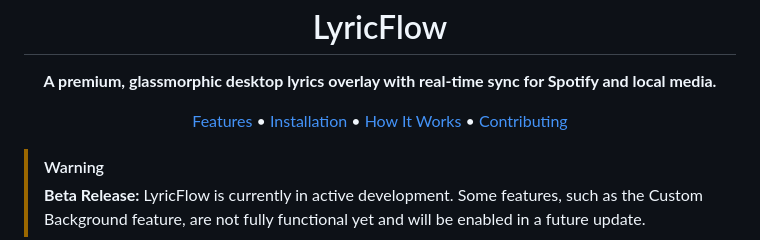
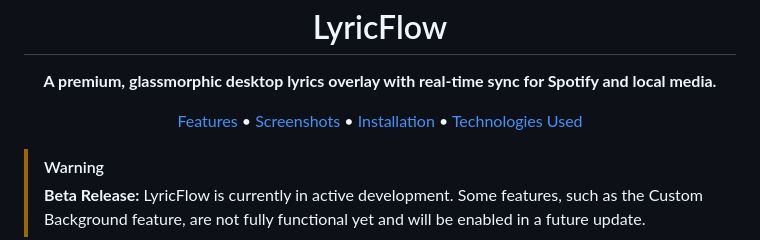
Before and after one commit to badghost001/LyricFlow, a Markdown page: README.md, the part around the change. Drawn GitHub-style.

Commit message:
docs: fix header anchor links

```diff
--- a/README.md
+++ b/README.md
@@ -4,10 +4,10 @@
   <p><strong>A premium, glassmorphic desktop lyrics overlay with real-time sync for Spotify and local media.</strong></p>
 
   <p>
-    <a href="#features">Features</a> •
-    <a href="#installation">Installation</a> •
-    <a href="#how-it-works">How It Works</a> •
-    <a href="#contributing">Contributing</a>
+    <a href="#-features">Features</a> •
+    <a href="#-screenshots">Screenshots</a> •
+    <a href="#-installation">Installation</a> •
+    <a href="#️-technologies-used">Technologies Used</a>
   </p>
 </div>
 
```
